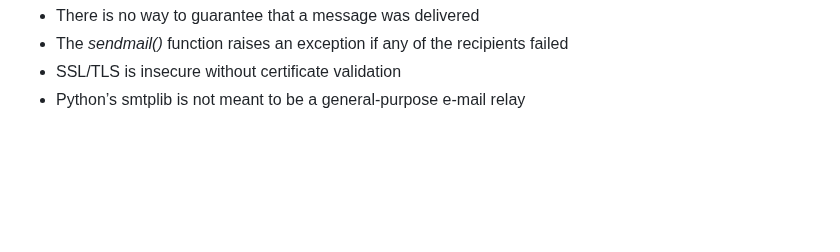
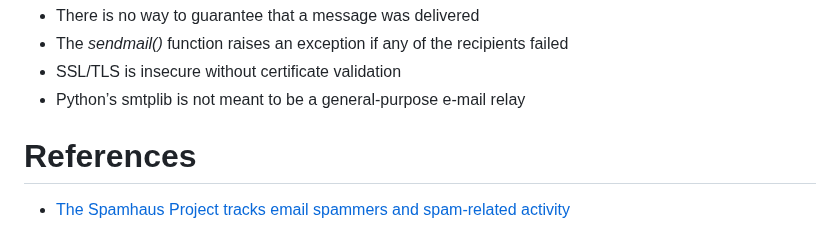
Before and after one commit to ufidon/netpro, a Markdown page: lectures/mod3/smtp.md, the part around the change. GitHub-like rendering; blank space fills up the shorter version.

Commit message:
spamhaus

```diff
--- a/lectures/mod3/smtp.md
+++ b/lectures/mod3/smtp.md
@@ -250,3 +250,7 @@ SMTP Tips
 - The *sendmail()* function raises an exception if any of the recipients failed
 - SSL/TLS is insecure without certificate validation
 - Python’s smtplib is not meant to be a general-purpose e-mail relay
+
+
+# References
+- [The Spamhaus Project tracks email spammers and spam-related activity](https://www.spamhaus.org/)
```
